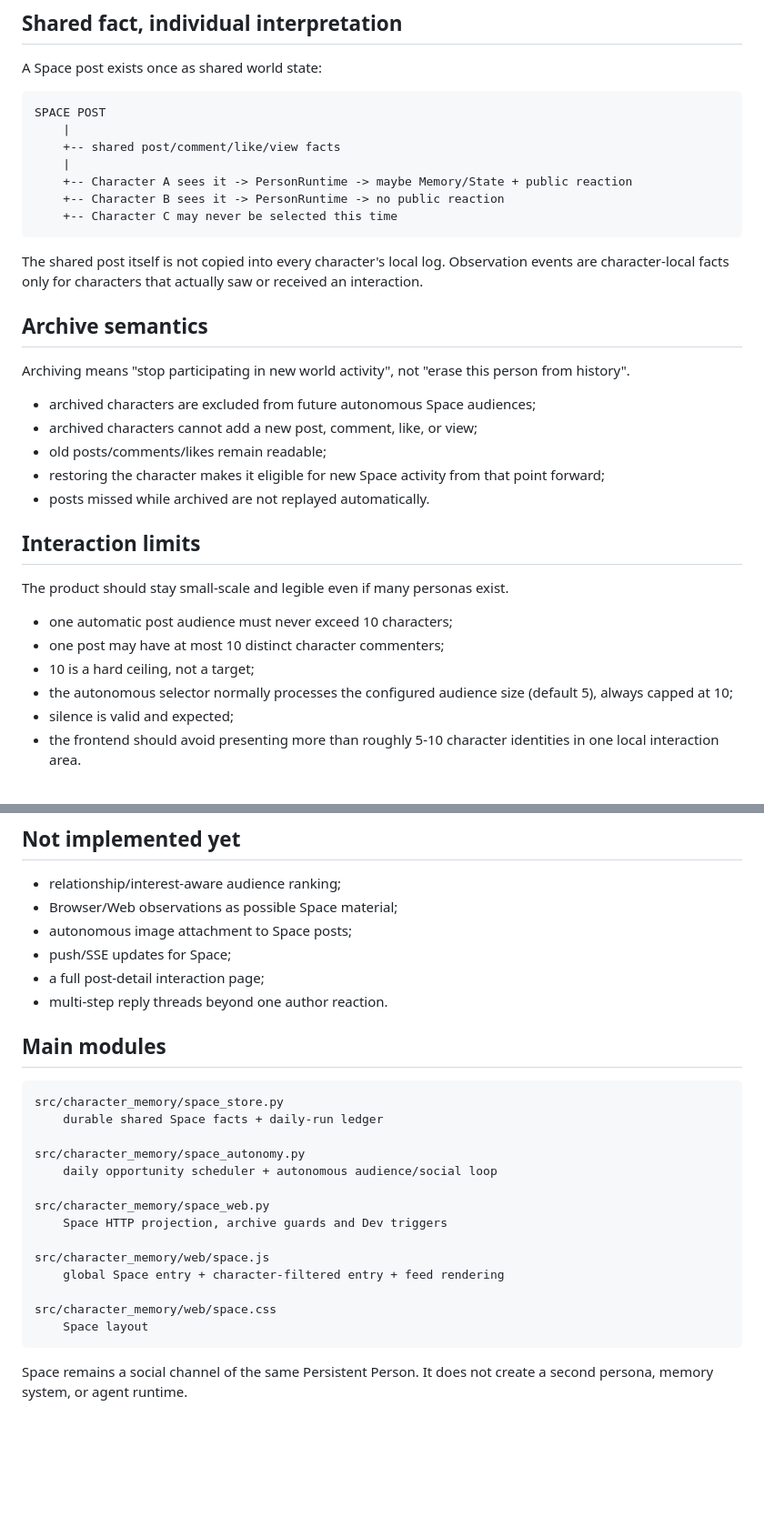
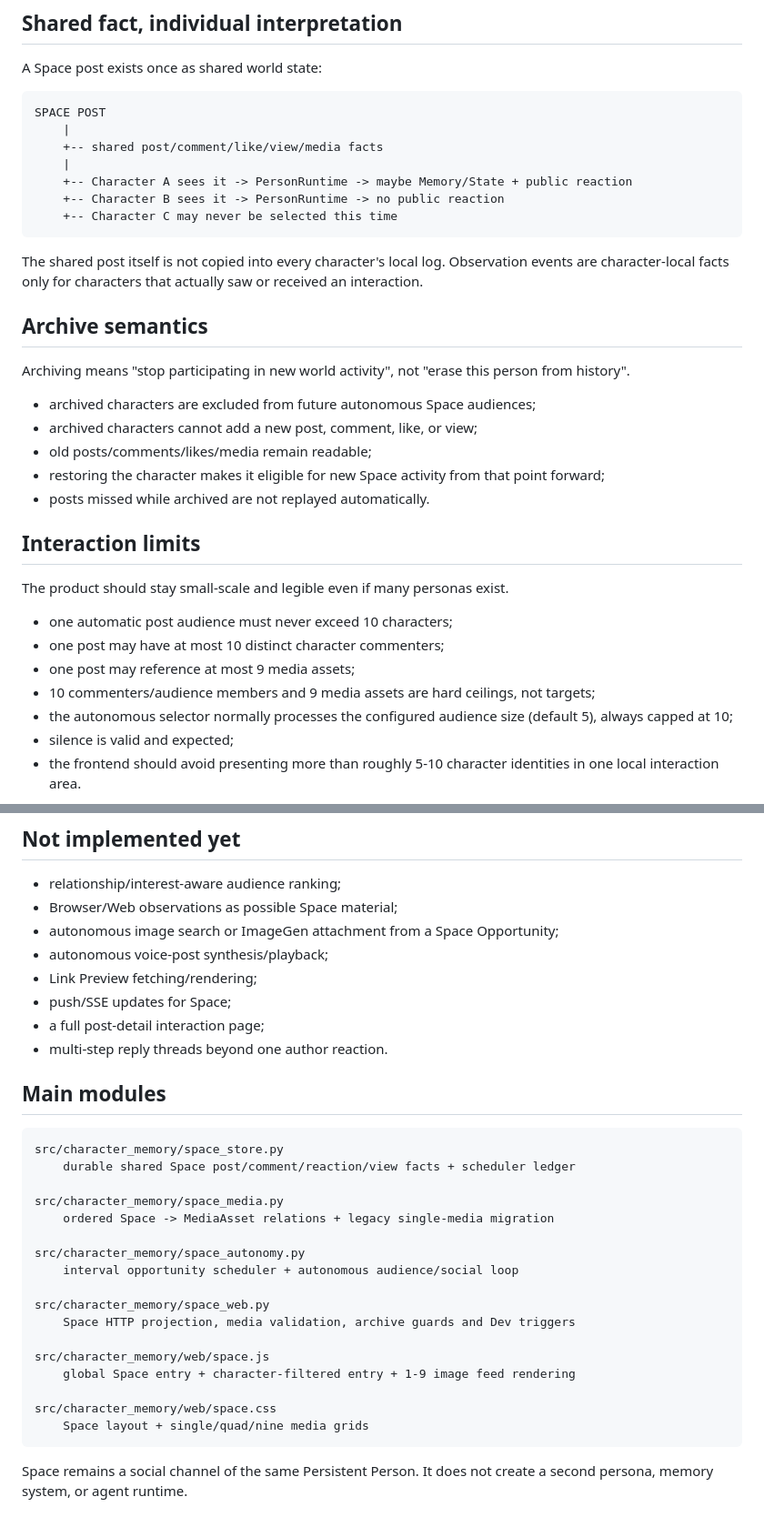
Before and after one commit to Initial-neko/character_memory, a Markdown page: docs/current/CHARACTER_SPACE.md, 2 parts joined by grey strips. Shown at 91% size. Rendered like a GitHub page; blank space fills up the shorter version.

````diff
--- a/docs/current/CHARACTER_SPACE.md
+++ b/docs/current/CHARACTER_SPACE.md
@@ -97,7 +161,7 @@ A Space post exists once as shared world state:
 ```text
 SPACE POST
     |
-    +-- shared post/comment/like/view facts
+    +-- shared post/comment/like/view/media facts
     |
     +-- Character A sees it -> PersonRuntime -> maybe Memory/State + public reaction
     +-- Character B sees it -> PersonRuntime -> no public reaction
@@ -112,7 +176,7 @@ Archiving means "stop participating in new world activity", not "erase this pers
 
 - archived characters are excluded from future autonomous Space audiences;
 - archived characters cannot add a new post, comment, like, or view;
-- old posts/comments/likes remain readable;
+- old posts/comments/likes/media remain readable;
 - restoring the character makes it eligible for new Space activity from that point forward;
 - posts missed while archived are not replayed automatically.
 
@@ -122,7 +186,8 @@ The product should stay small-scale and legible even if many personas exist.
 
 - one automatic post audience must never exceed 10 characters;
 - one post may have at most 10 distinct character commenters;
-- 10 is a hard ceiling, not a target;
+- one post may reference at most 9 media assets;
+- 10 commenters/audience members and 9 media assets are hard ceilings, not targets;
 - the autonomous selector normally processes the configured audience size (default 5), always capped at 10;
 - silence is valid and expected;
 - the frontend should avoid presenting more than roughly 5-10 character identities in one local interaction area.
@@ -162,7 +227,9 @@ Dev Console proxies them under `/v1/dev/space/*`.
 
 - relationship/interest-aware audience ranking;
 - Browser/Web observations as possible Space material;
-- autonomous image attachment to Space posts;
+- autonomous image search or ImageGen attachment from a Space Opportunity;
+- autonomous voice-post synthesis/playback;
+- Link Preview fetching/rendering;
 - push/SSE updates for Space;
 - a full post-detail interaction page;
 - multi-step reply threads beyond one author reaction.
@@ -171,19 +238,22 @@ Dev Console proxies them under `/v1/dev/space/*`.
 
 ```text
 src/character_memory/space_store.py
-    durable shared Space facts + daily-run ledger
+    durable shared Space post/comment/reaction/view facts + scheduler ledger
+
+src/character_memory/space_media.py
+    ordered Space -> MediaAsset relations + legacy single-media migration
 
 src/character_memory/space_autonomy.py
-    daily opportunity scheduler + autonomous audience/social loop
+    interval opportunity scheduler + autonomous audience/social loop
 
 src/character_memory/space_web.py
-    Space HTTP projection, archive guards and Dev triggers
+    Space HTTP projection, media validation, archive guards and Dev triggers
 
 src/character_memory/web/space.js
-    global Space entry + character-filtered entry + feed rendering
+    global Space entry + character-filtered entry + 1-9 image feed rendering
 
 src/character_memory/web/space.css
-    Space layout
+    Space layout + single/quad/nine media grids
 ```
 
 Space remains a social channel of the same Persistent Person. It does not create a second persona, memory system, or agent runtime.
````
Also changed, not shown: other parts of docs/current/CHARACTER_SPACE.md (+66 -2 lines).
